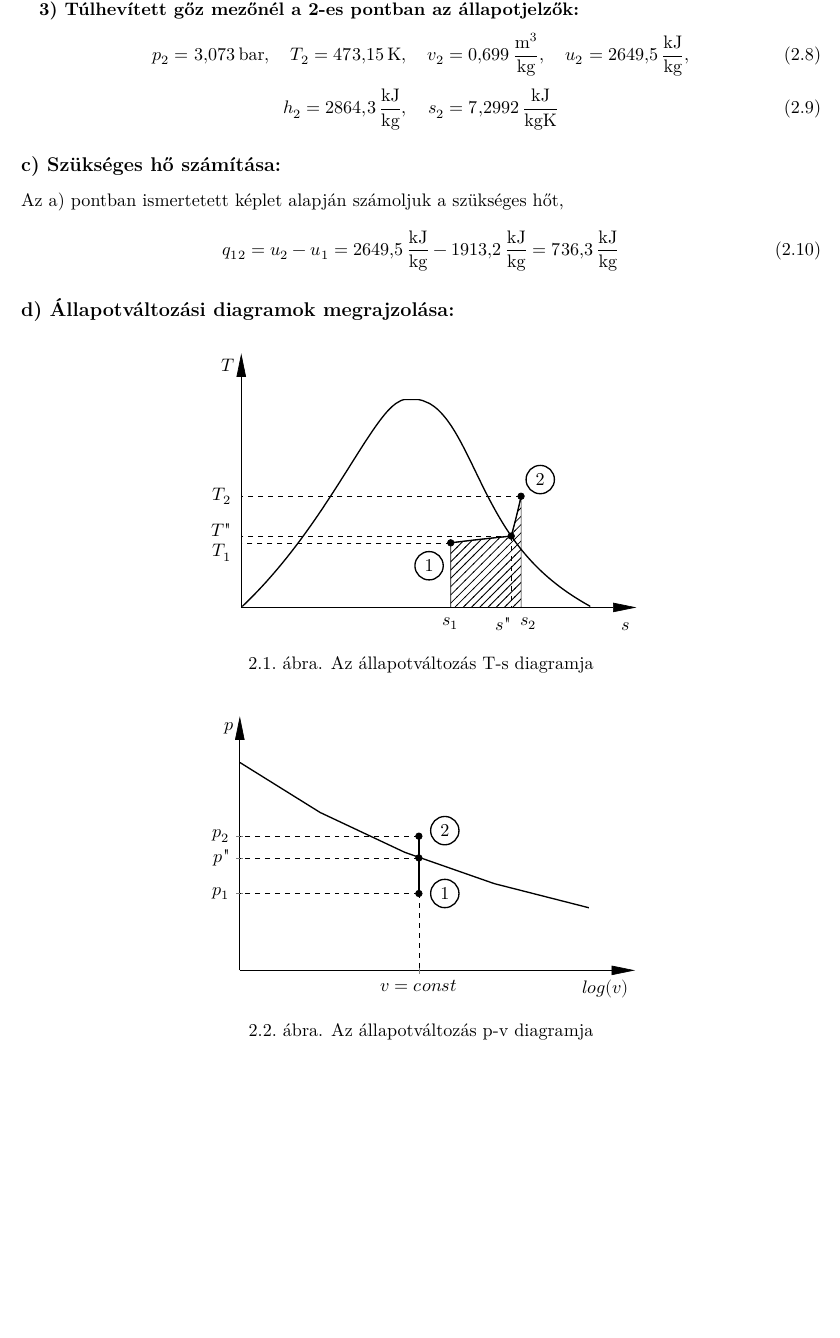
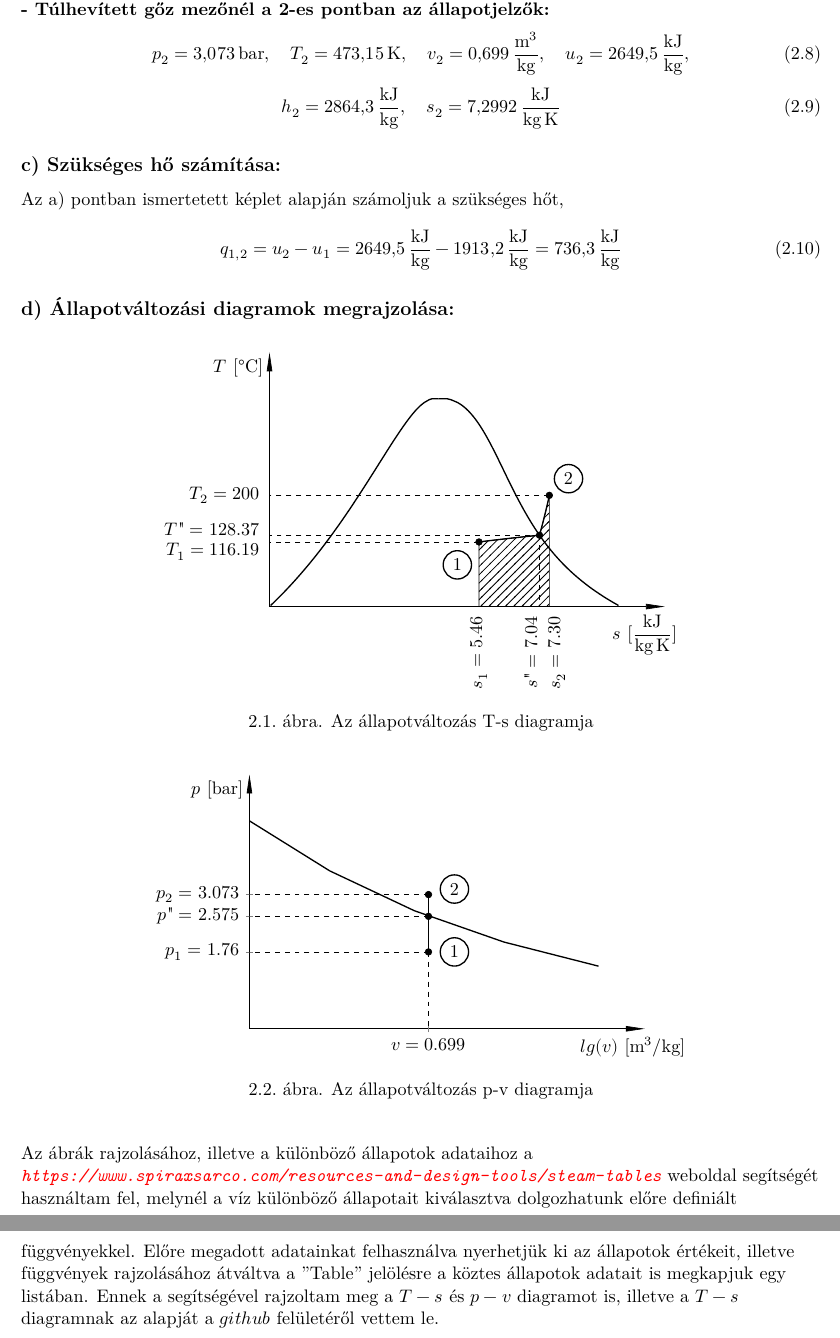
Before and after one commit to u9awby123/MHFGY, a LaTeX document (MHFGY.tex, which reads I8FMUH/I8FMUH_MH13.tex): part of page 7 of 24 before the commit and two parts of pages 7 and 8 of 25 after it, the two joined at a grey line, cut so that both start at the same text, the shorter picture padded with empty space. Compiled offline with XeLaTeX.

Commit message:
Javított verzió
Kijavítottam a kért dolgokat

```diff
--- a/I8FMUH/I8FMUH_MH13.tex
+++ b/I8FMUH/I8FMUH_MH13.tex
@@ -103,26 +96,26 @@
 	x"=1
 \end{equation}
 
-\subsubsection{\quad 3) Túlhevített gőz mezőnél a 2-es pontban az állapotjelzők:}
+\subsubsection{- Túlhevített gőz mezőnél a 2-es pontban az állapotjelzők:}
 \begin{equation}
 	p_2=\SI{3,073}{\bar},
 	\quad
 	T_2=\SI{473,15}{\kelvin},
 	\quad
-	v_2=\SI{0,699}{\frac{\meter\cubed}{\kilogram}},
+	v_2=\SI{0,699}{\meter\cubed\per\kilogram},
 	\quad
-	u_2=\SI{2649,5}{\frac{\kilo\joule}{\kilogram}},
+	u_2=\SI{2649,5}{\kilo\joule\per\kilogram},
 \end{equation}
 \begin{equation}
-	h_2=\SI{2864,3}{\frac{\kilo\joule}{\kilogram}},
+	h_2=\SI{2864,3}{\kilo\joule\per\kilogram},
 	\quad
-	s_2=\SI{7,2992}{\frac{\kilo\joule}{\kilogram\kelvin}}
+	s_2=\SI{7,2992}{\kilo\joule\per\kilogram\kelvin}
 \end{equation}
 
 \subsection*{c) Szükséges hő számítása:}
 Az a) pontban ismertetett képlet alapján számoljuk a szükséges hőt,
 \begin{equation}
-	q_{12}=u_2-u_1=\SI{2649,5}{\frac{\kilo\joule}{\kilogram}}-\SI{1913,2}{\frac{\kilo\joule}{\kilogram}}=\SI{736,3}{\frac{\kilo\joule}{\kilogram}}
+	q_{1,2}=u_2-u_1=\SI{2649,5}{\kilo\joule\per\kilogram}-\SI{1913,2}{\kilo\joule\per\kilogram}=\SI{736,3}{\kilo\joule\per\kilogram}
 \end{equation}
 \subsection*{d) Állapotváltozási diagramok megrajzolása:}
 \centering
@@ -154,8 +147,8 @@ Az a) pontban ismertetett képlet alapján számoljuk a szükséges hőt,
 		\newcommand\kicsinyites{0.6};
 
 		% Tengelyek
-	\draw[myarrow] ({0}, {0}) -- ({14*\kicsinyites}, {0}) node[anchor=base east, shift={(0,-0.5)}]{$s$};
-	\draw[myarrow] ({0}, {0}) -- ({0}, {9*\kicsinyites}) node[anchor=north east]{$T$};
+		\draw[->] ({0}, {0}) -- ({14*\kicsinyites}, {0}) node[anchor=base east, shift={(0.4,-0.7)}]{$s$ [\si{\kilo\joule\per\kilogram\kelvin}]};
+		\draw[->] ({0}, {0}) -- ({0}, {9*\kicsinyites}) node[anchor=north east]{$T$ $[\si{\celsius}]$};
 
 		\begin{axis}[
 			axis lines = middle,
@@ -163,15 +156,14 @@ Az a) pontban ismertetett képlet alapján számoljuk a szükséges hőt,
 			xlabel={},
 			ylabel={},
 			ytick={\TegyC-18, \TvesszoC+10, \TkettoC},
-	yticklabels={$T_1$, $T"$, $T_2$},
+			yticklabels={$T_1=116.19$, $T"=128.37$, $T_2=200$},
 			ytick style={draw=none},
 			xtick={\segy, \svesszo-0.2, \sketto+0.2},
-	xticklabels={$s_1$, $s"$, $s_2$},
+			xticklabels={$s_1=5.46$, $s"=7.04$, $s_2=7.30$},
+			x tick label style={rotate=90,anchor=east},
 			xtick style={draw=none},
 			width=15cm*\kicsinyites, height=10cm*\kicsinyites, xmin=0, ymin=0
 			]
-
-	%tickek elhelyezése
 
 			%T-s alap
 			\addplot [thick] table {./I8FMUH/tsah.txt};
@@ -210,8 +202,8 @@ Az a) pontban ismertetett képlet alapján számoljuk a szükséges hőt,
 	\begin{tikzpicture}
 		\newcommand\kicsinyites{0.6};
 		% Tengelyek
-	\draw[myarrow] ({0}, {0}) -- ({14*\kicsinyites}, {0}) node[anchor=base east, shift={(0,-0.5)}]{$log(v)$};
-	\draw[myarrow] ({0}, {0}) -- ({0}, {9*\kicsinyites}) node[anchor=north east]{$p$};
+		\draw[->] ({0}, {0}) -- ({14*\kicsinyites}, {0}) node[anchor=base east, shift={(1,-0.5)}]{$lg(v)$ [\si{\meter\cubed\per\kilogram]}};
+		\draw[->] ({0}, {0}) -- ({0}, {9*\kicsinyites}) node[anchor=north east]{$p$ [\si{\bar}]};
 
 		\begin{axis}[
 			%nyomás skála adatai MPa-ban vannak megadva
@@ -220,9 +212,9 @@ Az a) pontban ismertetett képlet alapján számoljuk a szükséges hőt,
 			xlabel={},
 			ylabel={},
 			ytick = {\pegy, \pvesszo, \pketto},
-	yticklabels = {$p_1$,$p"$,$p_2$},
+			yticklabels = {$p_1=1.76$,$p"=2.575$,$p_2=3.073$},
 			xtick = {\vegy},
-	xticklabels = {$v = const$},
+			xticklabels = {$v=0.699$},
 			xmode = log,
 			width=15cm*\kicsinyites, height=10cm*\kicsinyites, xmin=0, ymin=0
 			]
@@ -245,8 +237,10 @@ Az a) pontban ismertetett képlet alapján számoljuk a szükséges hőt,
 
 			\node[thick, circle, draw, inner sep = 1mm] at (axis cs:0.76, 0.176) {1};
 			\node[thick, circle, draw, inner sep = 1mm] at (axis cs:0.76, 0.32) {2};
-
 		\end{axis}
 	\end{tikzpicture}
 	\caption{Az állapotváltozás p-v diagramja}
 \end{figure}
+\begin{flushleft}
+Az ábrák rajzolásához, illetve a különböző állapotok adataihoz a \textit{\url{https://www.spiraxsarco.com/resources-and-design-tools/steam-tables}} weboldal segítségét használtam fel, melynél a víz különböző állapotait kiválasztva dolgozhatunk előre definiált függvényekkel. Előre megadott adatainkat felhasználva nyerhetjük ki az állapotok értékeit, illetve függvények rajzolásához átváltva a "Table" jelölésre a köztes állapotok adatait is megkapjuk egy listában. Ennek a segítségével rajzoltam meg a $T-s$ és $p-v$ diagramot is, illetve a $T-s$ diagramnak az alapját a $github$ felületéről vettem le.
+\end{flushleft}
```
Also changed, not shown: MHFGY.tex (+0 -1 lines), MHFGY.pdf, I8FMUH/I8FMUH_MH13.tex (39 more changed lines). Lines whose indentation alone changed are shown as unchanged.
